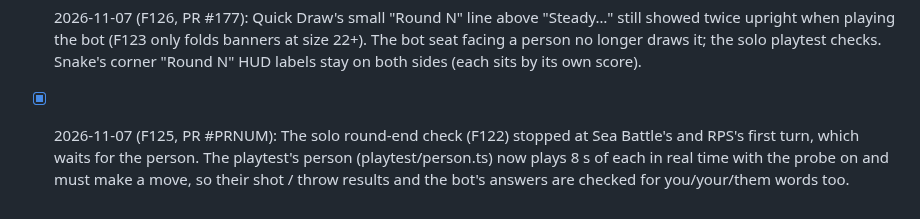
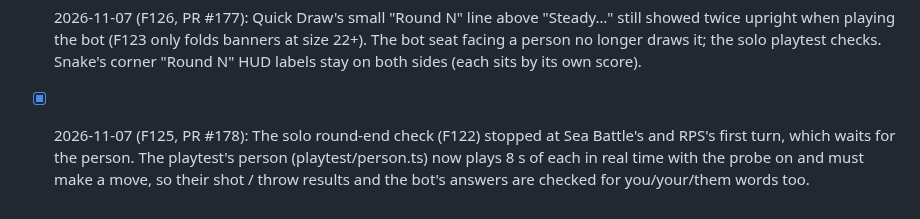
Before and after one commit to cvgardner/famiduel, a Markdown page: docs/backlog.md, the part around the change. Rendered like a GitHub page.

Commit message:
Backlog: F125 PR number
Co-Authored-By: Claude <noreply@anthropic.com>

```diff
--- a/docs/backlog.md
+++ b/docs/backlog.md
@@ -1389,7 +1389,7 @@ Add new ideas at the bottom of the right section. Chris's decisions in CLAUDE.md
       showed twice upright when playing the bot (F123 only folds banners at size 22+). The
       bot seat facing a person no longer draws it; the solo playtest checks. Snake's corner
       "Round N" HUD labels stay on both sides (each sits by its own score).
-- [x] 2026-11-07 (F125, PR #PRNUM): The solo round-end check (F122) stopped at Sea Battle's and
+- [x] 2026-11-07 (F125, PR #178): The solo round-end check (F122) stopped at Sea Battle's and
       RPS's first turn, which waits for the person. The playtest's person (playtest/person.ts)
       now plays 8 s of each in real time with the probe on and must make a move, so their
       shot / throw results and the bot's answers are checked for you/your/them words too.
```
